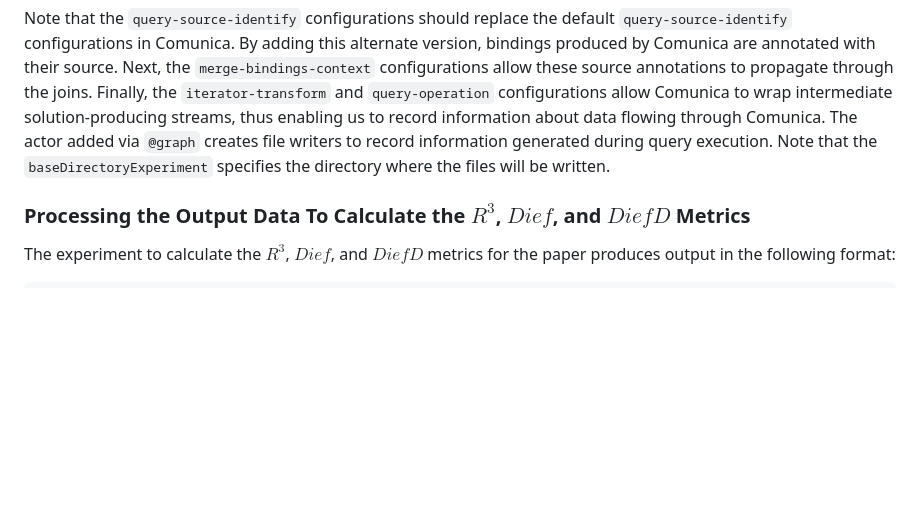
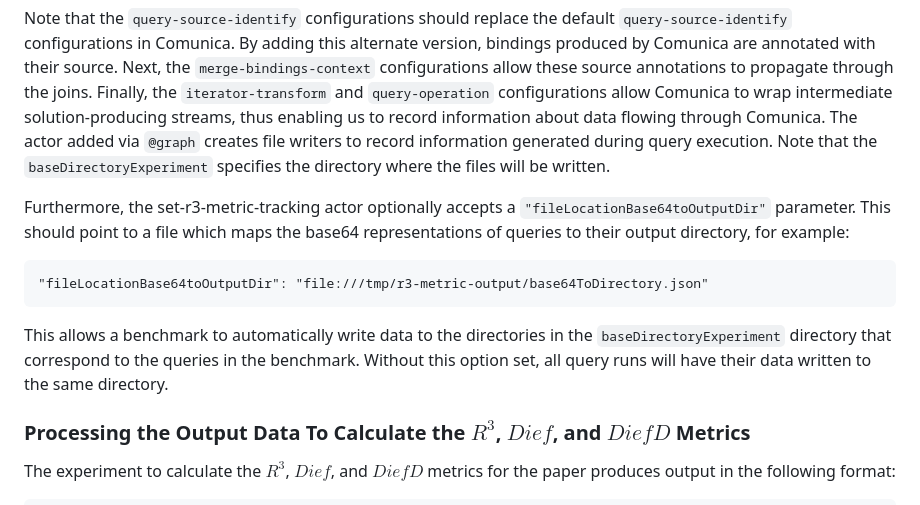
Before and after one commit to RubenEschauzier/r3-metric-data-processor, a Markdown page: README.md, the part around the change. GitHub-like rendering; blank space fills up the shorter version.

````diff
--- a/README.md
+++ b/README.md
@@ -48,6 +48,13 @@ If you want to calculate the $R^3$ and $DiefD$ metrics for any other configurati
 ```
 Note that the `query-source-identify` configurations should replace the default `query-source-identify` configurations in Comunica. By adding this alternate version, bindings produced by Comunica are annotated with their source. Next, the `merge-bindings-context` configurations allow these source annotations to propagate through the joins. Finally, the `iterator-transform` and `query-operation` configurations allow Comunica to wrap intermediate solution-producing streams, thus enabling us to record information about data flowing through Comunica. The actor added via `@graph` creates file writers to record information generated during query execution. Note that the `baseDirectoryExperiment` specifies the directory where the files will be written.
 
+Furthermore, the set-r3-metric-tracking actor optionally accepts a `"fileLocationBase64toOutputDir"` parameter. This should point to a file which maps the base64 representations of queries to their output directory, for example:
+```
+"fileLocationBase64toOutputDir": "file:///tmp/r3-metric-output/base64ToDirectory.json"
+```
+This allows a benchmark to automatically write data to the directories in the `baseDirectoryExperiment` directory that correspond to the queries in the benchmark. Without this option set, all query runs will have their data written to the same directory.
+
+
 ### Processing the Output Data To Calculate the $R^{3}$, $Dief$, and $DiefD$ Metrics
 
 The experiment to calculate the $R^{3}$, $Dief$, and $DiefD$ metrics for the paper produces output in the following format:
````
